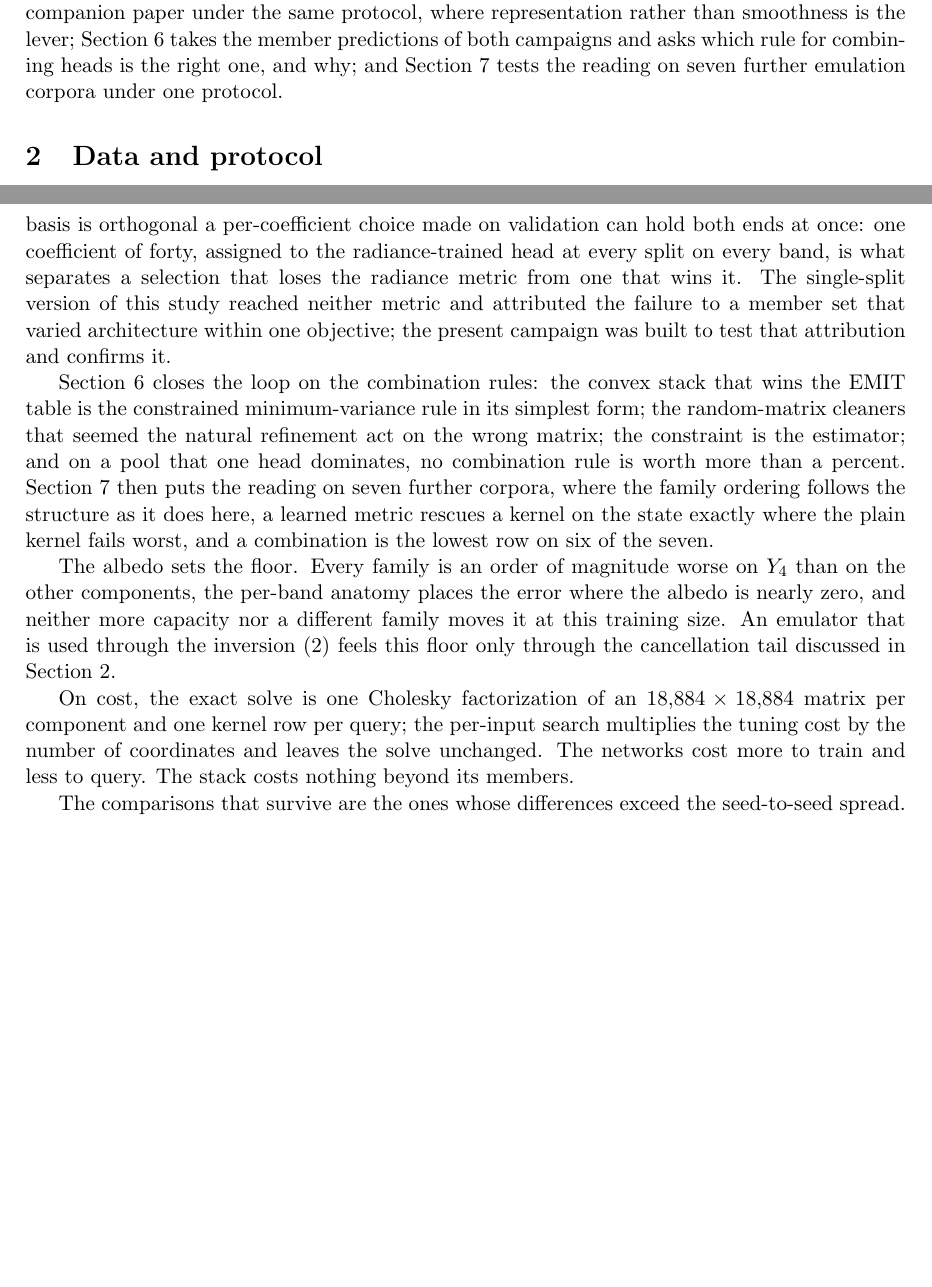
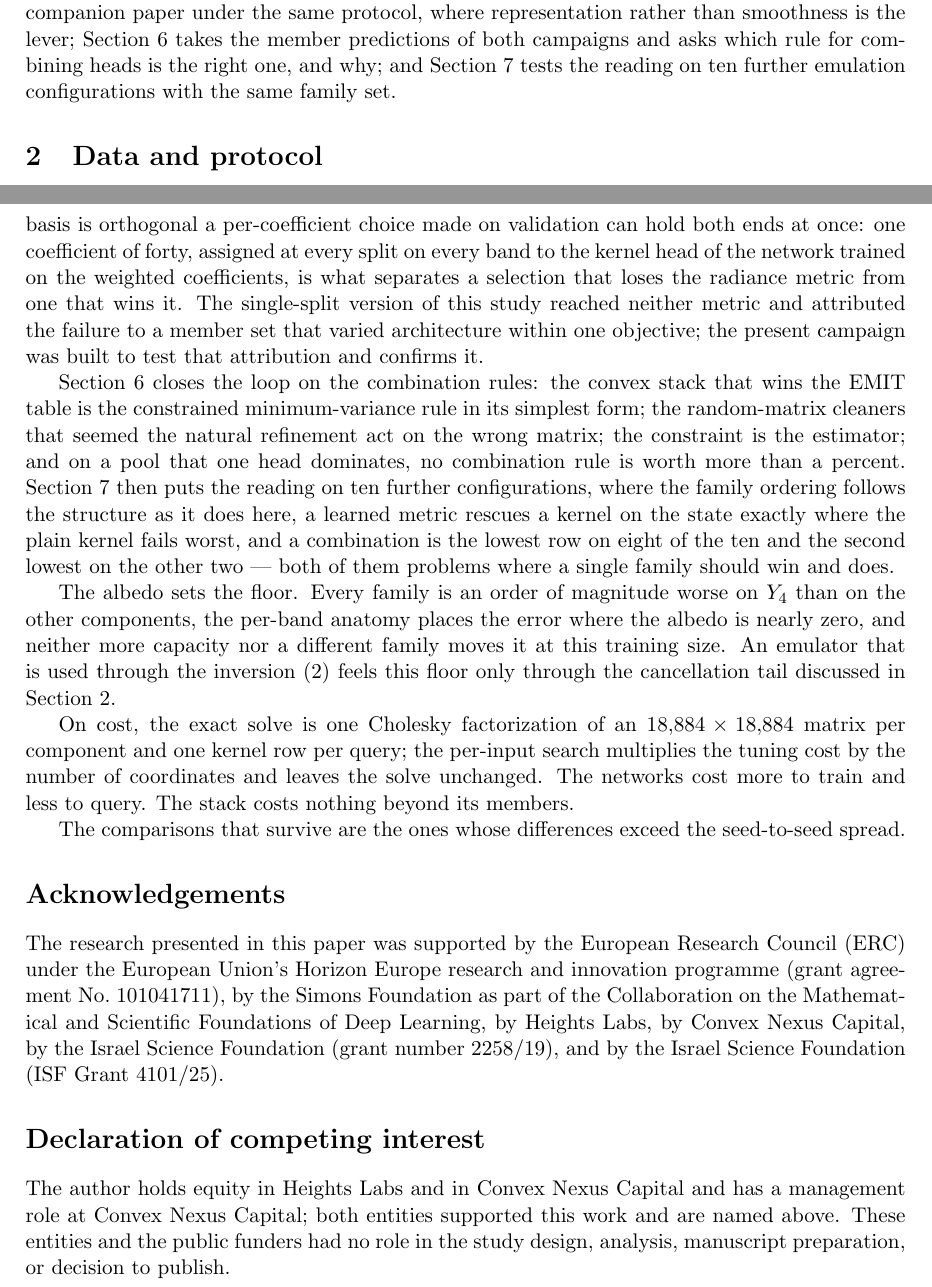
Before and after one commit to yspennstate/emit-oco2-kernel-emulators, a LaTeX paper (paper/emit_kernel_dnn.tex): two parts of pages 2 and 18 of 21, joined at a grey line, cut so that both start at the same text, the shorter picture padded with empty space. Compiled offline with pdfLaTeX.

Commit message:
Acknowledgements and competing-interest declaration

```diff
--- a/paper/emit_kernel_dnn.tex
+++ b/paper/emit_kernel_dnn.tex
@@ -92,7 +92,7 @@ Section~\ref{sec:oco2} repeats the construction on the OCO-2 problem of the comp
 under the same protocol, where representation rather than smoothness is the lever;
 Section~\ref{sec:stack} takes the member predictions of both campaigns and asks which rule
 for combining heads is the right one, and why; and Section~\ref{sec:corpora} tests the
-reading on seven further emulation corpora under one protocol.
+reading on ten further emulation configurations with the same family set.
 
 \section{Data and protocol}\label{sec:data}
 
@@ -803,9 +803,9 @@ The other thing OCO-2 shows is that the training loss, not the architecture, is
 selection can exploit. Networks trained on the coefficients and networks trained through the
 reconstruction sit at opposite ends of the two reported metrics, and because the
 reconstruction basis is orthogonal a per-coefficient choice made on validation can hold both
-ends at once: one coefficient of forty, assigned to the radiance-trained head at every split
-on every band, is what separates a selection that loses the radiance metric from one that
-wins it. The single-split version of this study reached neither metric and attributed the
+ends at once: one coefficient of forty, assigned at every split on every band to the kernel
+head of the network trained on the weighted coefficients, is what separates a selection that
+loses the radiance metric from one that wins it. The single-split version of this study reached neither metric and attributed the
 failure to a member set that varied architecture within one objective; the present campaign
 was built to test that attribution and confirms it.
 
@@ -813,10 +813,11 @@ Section~\ref{sec:stack} closes the loop on the combination rules: the convex sta
 the EMIT table is the constrained minimum-variance rule in its simplest form; the
 random-matrix cleaners that seemed the natural refinement act on the wrong matrix; the
 constraint is the estimator; and on a pool that one head dominates, no combination rule is
-worth more than a percent. Section~\ref{sec:corpora} then puts the reading on seven further
-corpora, where the family ordering follows the structure as it does here, a learned metric
-rescues a kernel on the state exactly where the plain kernel fails worst, and a combination
-is the lowest row on six of the seven.
+worth more than a percent. Section~\ref{sec:corpora} then puts the reading on ten further
+configurations, where the family ordering follows the structure as it does here, a learned
+metric rescues a kernel on the state exactly where the plain kernel fails worst, and a
+combination is the lowest row on eight of the ten and the second lowest on the other two ---
+both of them problems where a single family should win and does.
 
 The albedo sets the floor. Every family is an order of magnitude worse on $Y_4$ than on the
 other components, the per-band anatomy places the error where the albedo is nearly zero, and
@@ -830,6 +831,22 @@ number of coordinates and leaves the solve unchanged. The networks cost more to
 to query. The stack costs nothing beyond its members.
 
 The comparisons that survive are the ones whose differences exceed the seed-to-seed spread.
+
+\section*{Acknowledgements}
+
+The research presented in this paper was supported by the European Research Council (ERC) under
+the European Union's Horizon Europe research and innovation programme (grant agreement
+No.~101041711), by the Simons Foundation as part of the Collaboration on the Mathematical and
+Scientific Foundations of Deep Learning, by Heights Labs, by Convex Nexus Capital, by the Israel
+Science Foundation (grant number 2258/19), and by the Israel Science Foundation (ISF Grant
+4101/25).
+
+\section*{Declaration of competing interest}
+
+The author holds equity in Heights Labs and in Convex Nexus Capital and has a management role at
+Convex Nexus Capital; both entities supported this work and are named above. These entities and
+the public funders had no role in the study design, analysis, manuscript preparation, or
+decision to publish.
 
 \section*{Declaration of generative AI and AI-assisted technologies in the manuscript preparation process}
 
```
Also changed, not shown: paper/emit_kernel_dnn.pdf.
